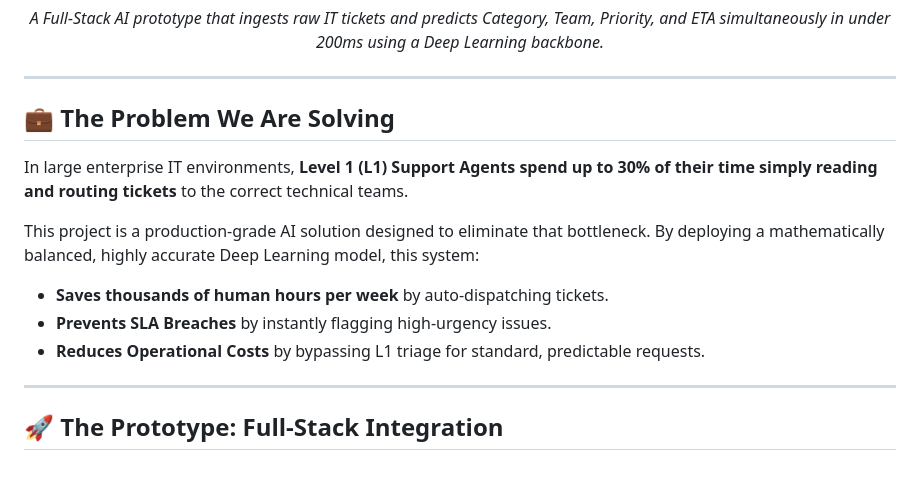
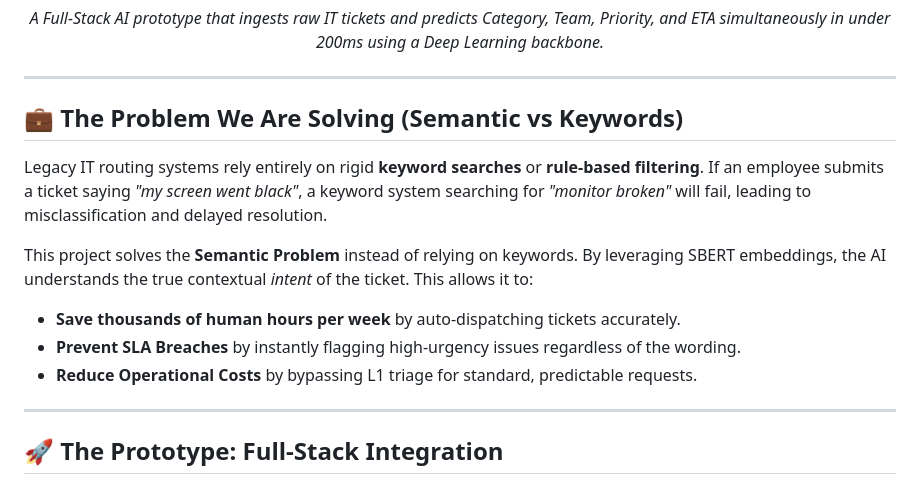
Before and after one commit to srinath2934/An-End-to-End-Semantic-AI-System-for-Automated-Support-Ticket-Handling, a Markdown page: README.md, the part around one of its changes. Rendered like a GitHub page.

Commit message:
docs: add exact brainstorming diagram with FAISS and semantic business pitch

```diff
--- a/README.md
+++ b/README.md
@@ -15,14 +15,14 @@
 
 ---
 
-## 💼 The Problem We Are Solving
+## 💼 The Problem We Are Solving (Semantic vs Keywords)
 
-In large enterprise IT environments, **Level 1 (L1) Support Agents spend up to 30% of their time simply reading and routing tickets** to the correct technical teams.
+Legacy IT routing systems rely entirely on rigid **keyword searches** or **rule-based filtering**. If an employee submits a ticket saying *"my screen went black"*, a keyword system searching for *"monitor broken"* will fail, leading to misclassification and delayed resolution.
 
-This project is a production-grade AI solution designed to eliminate that bottleneck. By deploying a mathematically balanced, highly accurate Deep Learning model, this system:
-- **Saves thousands of human hours per week** by auto-dispatching tickets.
-- **Prevents SLA Breaches** by instantly flagging high-urgency issues.
-- **Reduces Operational Costs** by bypassing L1 triage for standard, predictable requests.
+This project solves the **Semantic Problem** instead of relying on keywords. By leveraging SBERT embeddings, the AI understands the true contextual *intent* of the ticket. This allows it to:
+- **Save thousands of human hours per week** by auto-dispatching tickets accurately.
+- **Prevent SLA Breaches** by instantly flagging high-urgency issues regardless of the wording.
+- **Reduce Operational Costs** by bypassing L1 triage for standard, predictable requests.
 
 ---
 
```
Also changed, not shown: other parts of README.md (+31 -16 lines).
